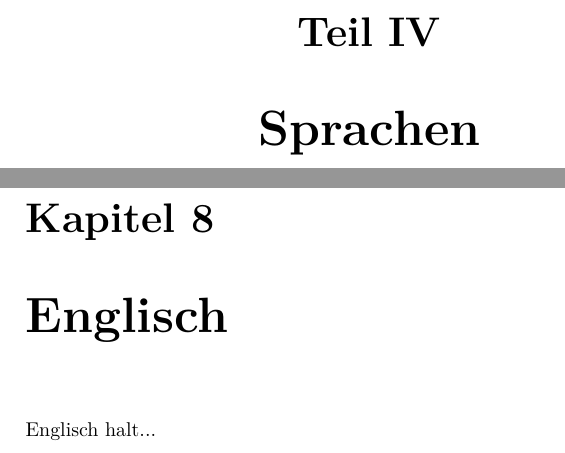
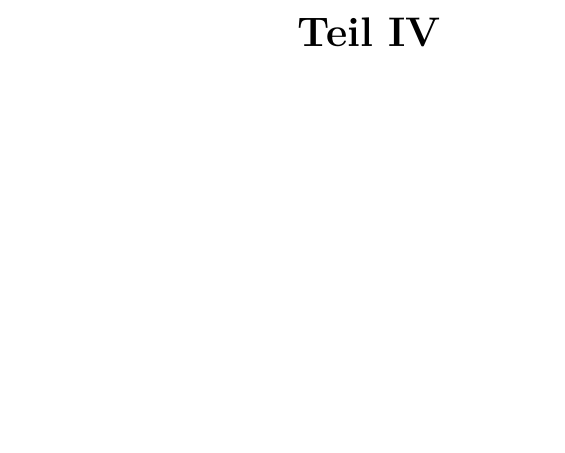
Before and after one commit to TexNAK/StudyReference, a LaTeX document (src/main.tex, which reads src/Sprachen/Englisch.tex): two parts of pages 44 and 45 of 61 before the commit and part of page 44 of 58 after it, the two joined at a grey line, cut so that both start at the same text, the shorter picture padded with empty space. Compiled offline with XeLaTeX.

Commit message:
Removed english

```diff
--- a/src/Sprachen/Englisch.tex
+++ /dev/null
@@ -1,5 +0,0 @@
-\documentclass[../main.tex]{subfiles}
-
-\begin{document}
-    Englisch halt...
-    \clearpage
--- a/src/main.tex
+++ b/src/main.tex
@@ -78,10 +78,6 @@
         \chapter{Allgemeine Betriebswirtschaftslehre}
             \subfile{Wirtschaft/ABWL}
 
-    \part{Sprachen}
-        \chapter{Englisch}
-            \subfile{Sprachen/Englisch}
-
     % --- Seminare ---
     \part{Seminarwesen}
         \chapter{Wissenschaftliches Arbeiten}
```
Also changed, not shown: src/Sprachen/Englisch.tex (4 more changed lines).
